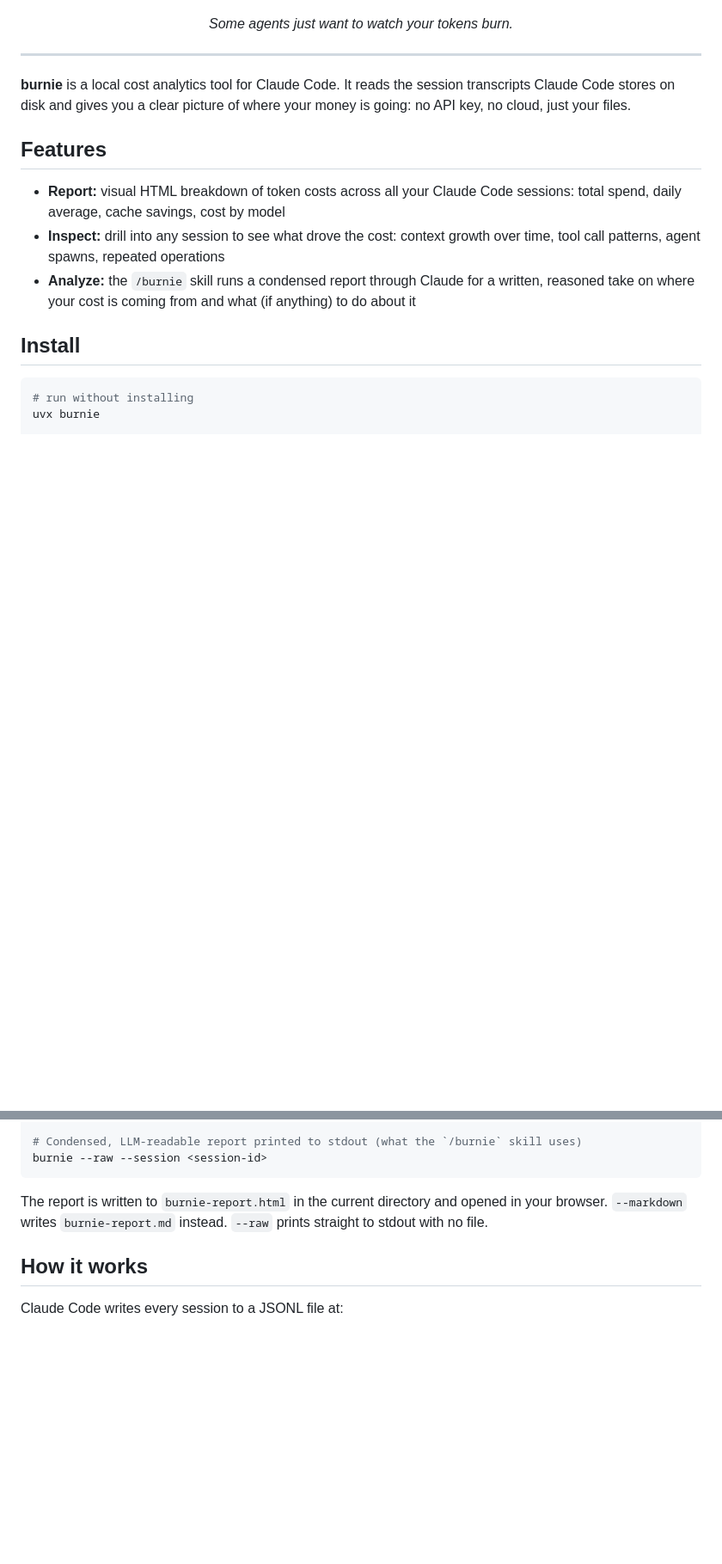
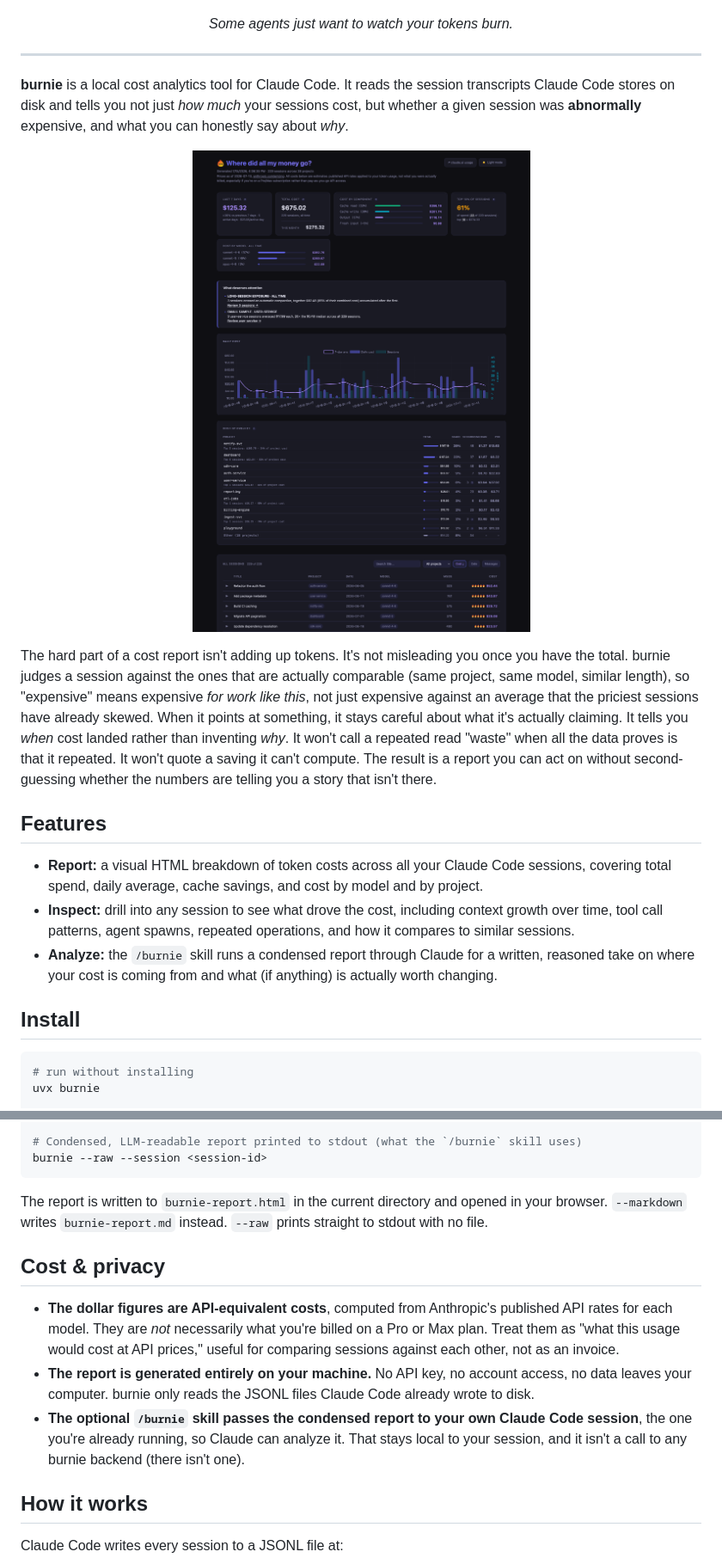
Before and after one commit to czoido/burnie, a Markdown page: README.md, 2 parts joined by grey strips. Shown: that part at 86% size. Drawn GitHub-style; pictures changed too: assets/report.png (added); blank space fills up the shorter version.

Commit message:
improve README

```diff
--- a/README.md
+++ b/README.md
@@ -6,13 +6,19 @@
 
 ---
 
-**burnie** is a local cost analytics tool for Claude Code. It reads the session transcripts Claude Code stores on disk and gives you a clear picture of where your money is going: no API key, no cloud, just your files.
+**burnie** is a local cost analytics tool for Claude Code. It reads the session transcripts Claude Code stores on disk and tells you not just *how much* your sessions cost, but whether a given session was **abnormally** expensive, and what you can honestly say about *why*.
+
+<p align="center">
+  <img src="https://raw.githubusercontent.com/czoido/burnie/main/assets/report.png" alt="burnie report" width="900" />
+</p>
+
+The hard part of a cost report isn't adding up tokens. It's not misleading you once you have the total. burnie judges a session against the ones that are actually comparable (same project, same model, similar length), so "expensive" means expensive *for work like this*, not just expensive against an average that the priciest sessions have already skewed. When it points at something, it stays careful about what it's actually claiming. It tells you *when* cost landed rather than inventing *why*. It won't call a repeated read "waste" when all the data proves is that it repeated. It won't quote a saving it can't compute. The result is a report you can act on without second-guessing whether the numbers are telling you a story that isn't there.
 
 ## Features
 
-- **Report:** visual HTML breakdown of token costs across all your Claude Code sessions: total spend, daily average, cache savings, cost by model
-- **Inspect:** drill into any session to see what drove the cost: context growth over time, tool call patterns, agent spawns, repeated operations
-- **Analyze:** the `/burnie` skill runs a condensed report through Claude for a written, reasoned take on where your cost is coming from and what (if anything) to do about it
+- **Report:** a visual HTML breakdown of token costs across all your Claude Code sessions, covering total spend, daily average, cache savings, and cost by model and by project.
+- **Inspect:** drill into any session to see what drove the cost, including context growth over time, tool call patterns, agent spawns, repeated operations, and how it compares to similar sessions.
+- **Analyze:** the `/burnie` skill runs a condensed report through Claude for a written, reasoned take on where your cost is coming from and what (if anything) is actually worth changing.
 
 ## Install
 
@@ -50,6 +56,12 @@ burnie --raw --session <session-id>
 
 The report is written to `burnie-report.html` in the current directory and opened in your browser. `--markdown` writes `burnie-report.md` instead. `--raw` prints straight to stdout with no file.
 
+## Cost & privacy
+
+- **The dollar figures are API-equivalent costs**, computed from Anthropic's published API rates for each model. They are *not* necessarily what you're billed on a Pro or Max plan. Treat them as "what this usage would cost at API prices," useful for comparing sessions against each other, not as an invoice.
+- **The report is generated entirely on your machine.** No API key, no account access, no data leaves your computer. burnie only reads the JSONL files Claude Code already wrote to disk.
+- **The optional `/burnie` skill passes the condensed report to your own Claude Code session**, the one you're already running, so Claude can analyze it. That stays local to your session, and it isn't a call to any burnie backend (there isn't one).
+
 ## How it works
 
 Claude Code writes every session to a JSONL file at:
```
